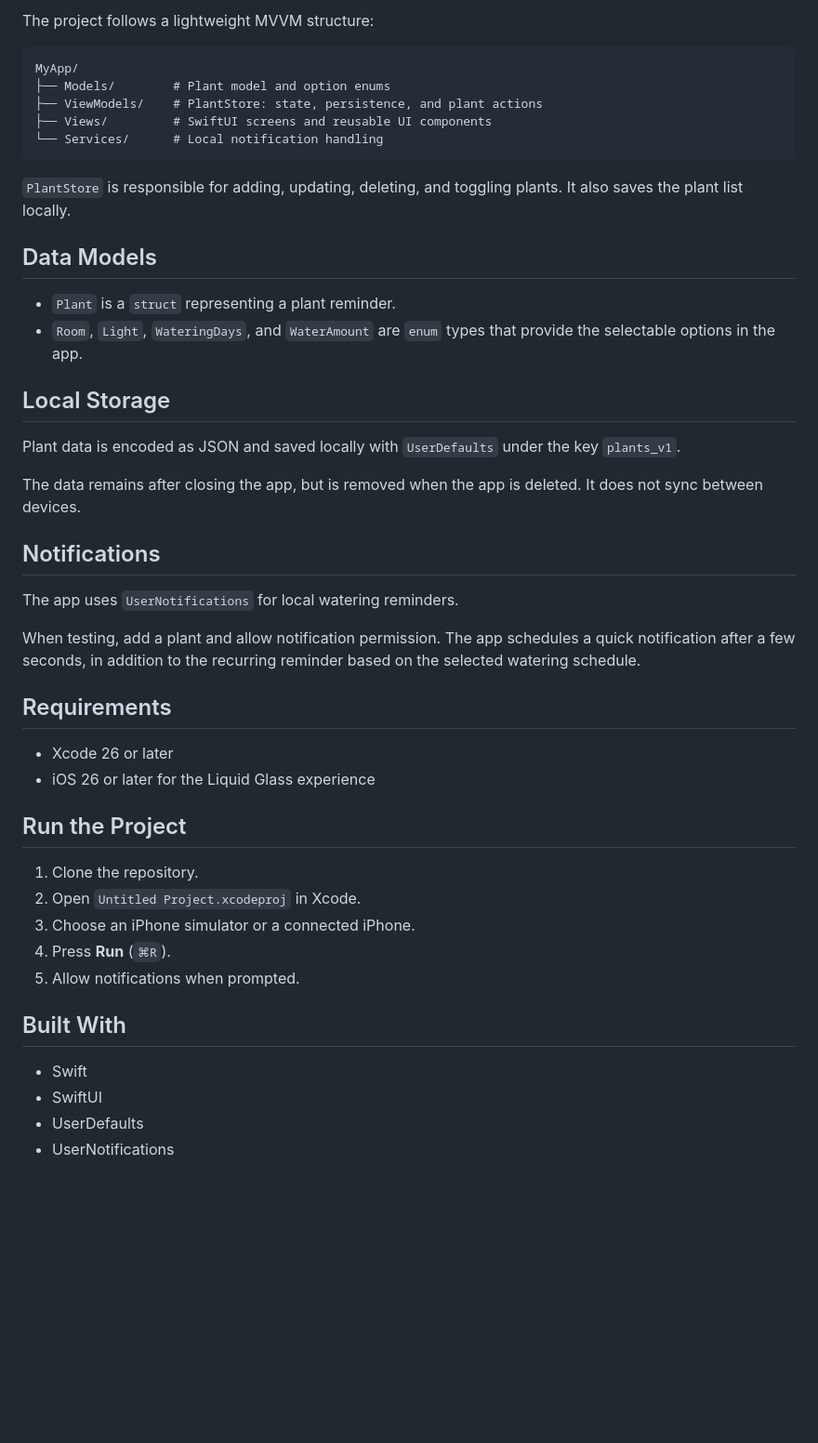
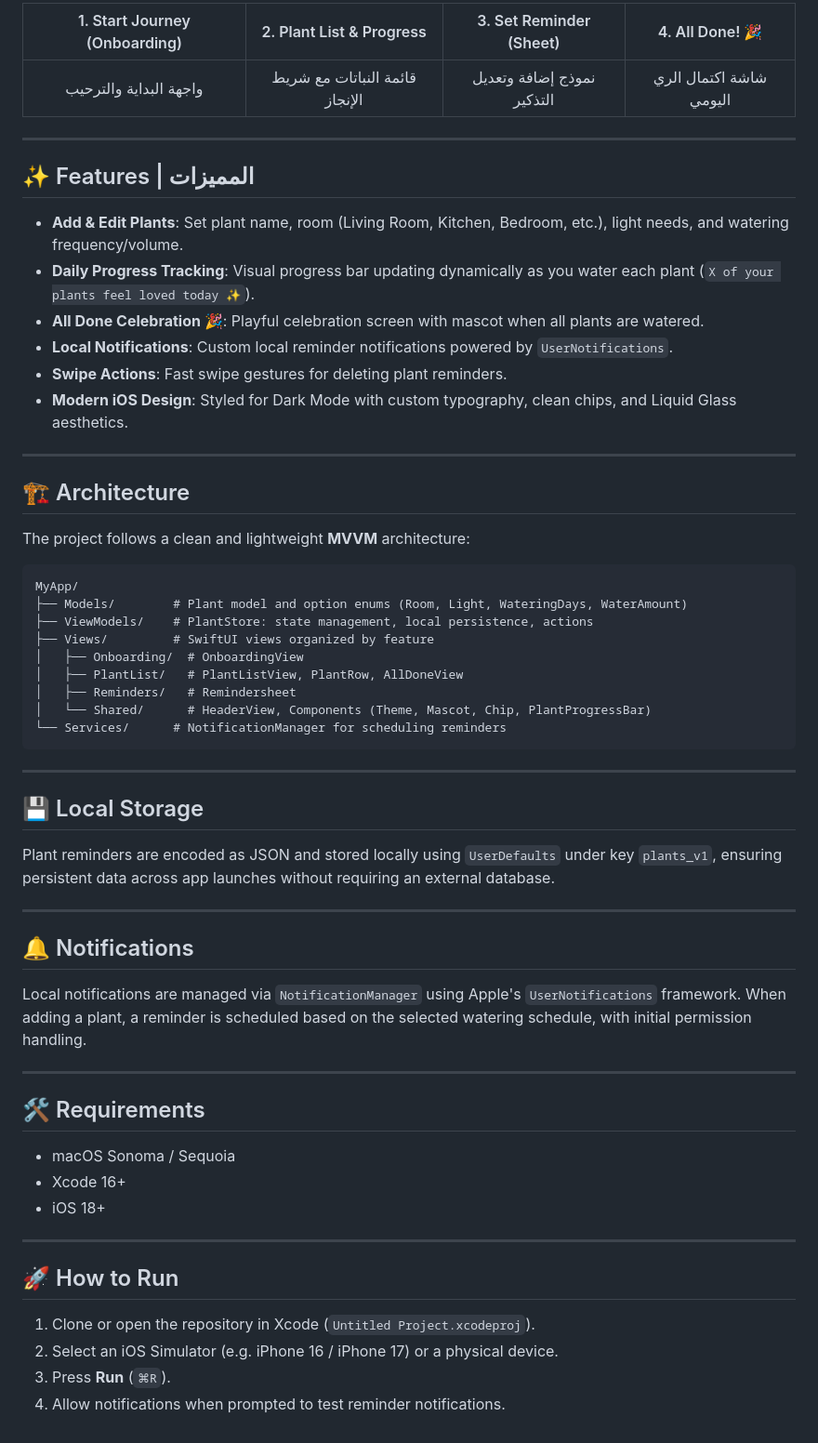
Before and after one commit to dhaybandar/plant, a Markdown page: README.md, the part around one of its changes. Shown at 93% size. Rendered like a GitHub page; blank space fills up the shorter version.

Commit message:
a update readme

````diff
--- a/README.md
+++ b/README.md
@@ -16,49 +15,62 @@ Planto is a simple SwiftUI app that helps people keep track of their plants and
 
-The project follows a lightweight MVVM structure:
+| 1. Start Journey (Onboarding) | 2. Plant List & Progress | 3. Set Reminder (Sheet) | 4. All Done! 🎉 |
+| :---: | :---: | :---: | :---: |
+| واجهة البداية والترحيب | قائمة النباتات مع شريط الإنجاز | نموذج إضافة وتعديل التذكير | شاشة اكتمال الري اليومي |
+
+---
+
+## ✨ Features | المميزات
+
+- **Add & Edit Plants**: Set plant name, room (Living Room, Kitchen, Bedroom, etc.), light needs, and watering frequency/volume.
+- **Daily Progress Tracking**: Visual progress bar updating dynamically as you water each plant (`X of your plants feel loved today ✨`).
+- **All Done Celebration 🎉**: Playful celebration screen with mascot when all plants are watered.
+- **Local Notifications**: Custom local reminder notifications powered by `UserNotifications`.
+- **Swipe Actions**: Fast swipe gestures for deleting plant reminders.
+- **Modern iOS Design**: Styled for Dark Mode with custom typography, clean chips, and Liquid Glass aesthetics.
+
+---
+
+## 🏗️ Architecture
+
+The project follows a clean and lightweight **MVVM** architecture:
 
 ```text
 MyApp/
-├── Models/        # Plant model and option enums
-├── ViewModels/    # PlantStore: state, persistence, and plant actions
-├── Views/         # SwiftUI screens and reusable UI components
-└── Services/      # Local notification handling
+├── Models/        # Plant model and option enums (Room, Light, WateringDays, WaterAmount)
+├── ViewModels/    # PlantStore: state management, local persistence, actions
+├── Views/         # SwiftUI views organized by feature
+│   ├── Onboarding/  # OnboardingView
+│   ├── PlantList/   # PlantListView, PlantRow, AllDoneView
+│   ├── Reminders/   # Remindersheet
+│   └── Shared/      # HeaderView, Components (Theme, Mascot, Chip, PlantProgressBar)
+└── Services/      # NotificationManager for scheduling reminders
 ```
 
-`PlantStore` is responsible for adding, updating, deleting, and toggling plants. It also saves the plant list locally.
+---
 
-## Data Models
+## 💾 Local Storage
 
-- `Plant` is a `struct` representing a plant reminder.
-- `Room`, `Light`, `WateringDays`, and `WaterAmount` are `enum` types that provide the selectable options in the app.
+Plant reminders are encoded as JSON and stored locally using `UserDefaults` under key `plants_v1`, ensuring persistent data across app launches without requiring an external database.
 
-## Local Storage
+---
 
-Plant data is encoded as JSON and saved locally with `UserDefaults` under the key `plants_v1`.
+## 🔔 Notifications
 
-The data remains after closing the app, but is removed when the app is deleted. It does not sync between devices.
+Local notifications are managed via `NotificationManager` using Apple's `UserNotifications` framework. When adding a plant, a reminder is scheduled based on the selected watering schedule, with initial permission handling.
 
-## Notifications
+---
 
-The app uses `UserNotifications` for local watering reminders.
+## 🛠️ Requirements
 
-When testing, add a plant and allow notification permission. The app schedules a quick notification after a few seconds, in addition to the recurring reminder based on the selected watering schedule.
+- macOS Sonoma / Sequoia
+- Xcode 16+
+- iOS 18+
 
-## Requirements
+---
 
-- Xcode 26 or later
-- iOS 26 or later for the Liquid Glass experience
+## 🚀 How to Run
 
-## Run the Project
-
-1. Clone the repository.
-2. Open `Untitled Project.xcodeproj` in Xcode.
-3. Choose an iPhone simulator or a connected iPhone.
-4. Press **Run** (`⌘R`).
-5. Allow notifications when prompted.
-
-## Built With
-
-- Swift
-- SwiftUI
-- UserDefaults
-- UserNotifications
+1. Clone or open the repository in Xcode (`Untitled Project.xcodeproj`).
+2. Select an iOS Simulator (e.g. iPhone 16 / iPhone 17) or a physical device.
+3. Press **Run** (`⌘R`).
+4. Allow notifications when prompted to test reminder notifications.
````
Also changed, not shown: other parts of README.md (+9 -10 lines), Screenshots/01_onboarding.png (added), Screenshots/02_plant_list.png (added), Screenshots/03_set_reminder.png (added), Screenshots/04_all_done.png (added).
